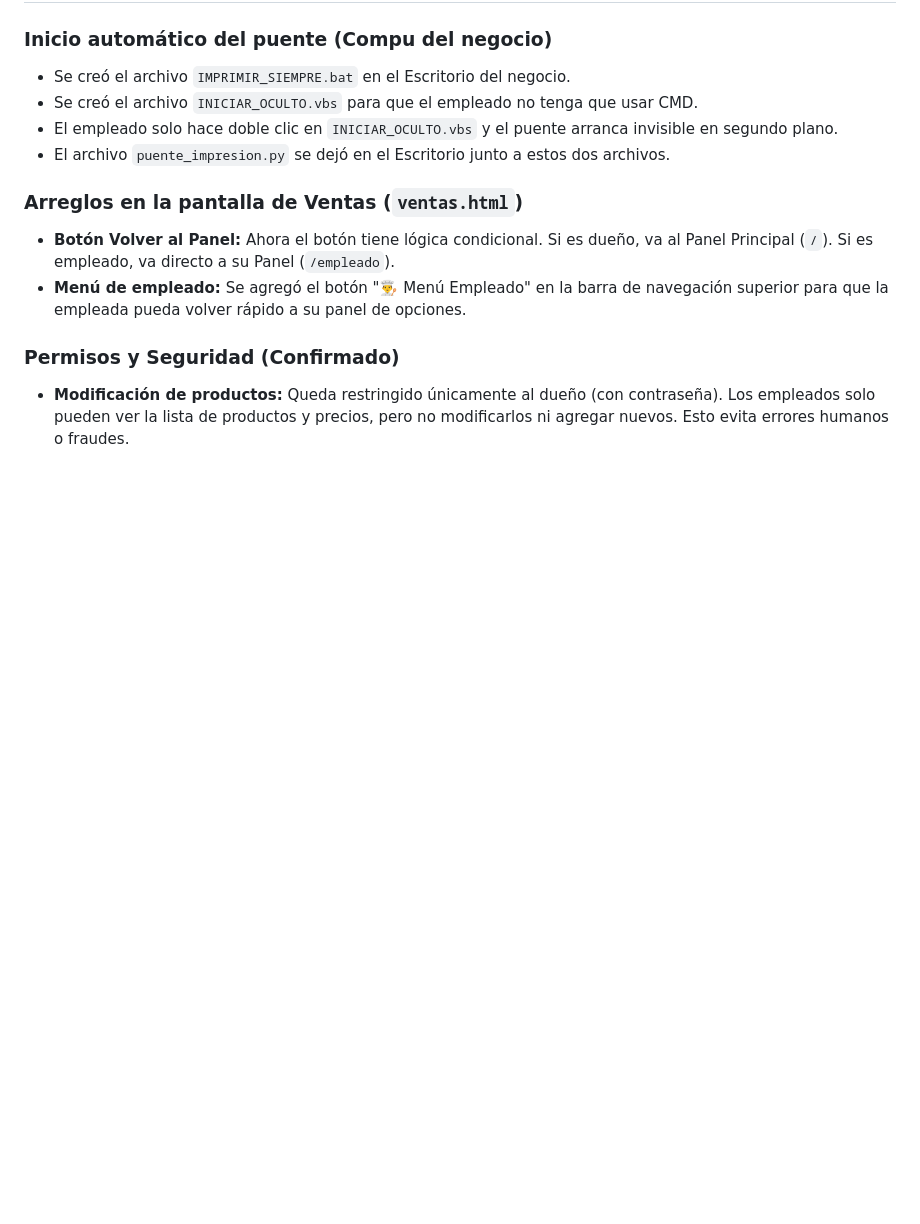
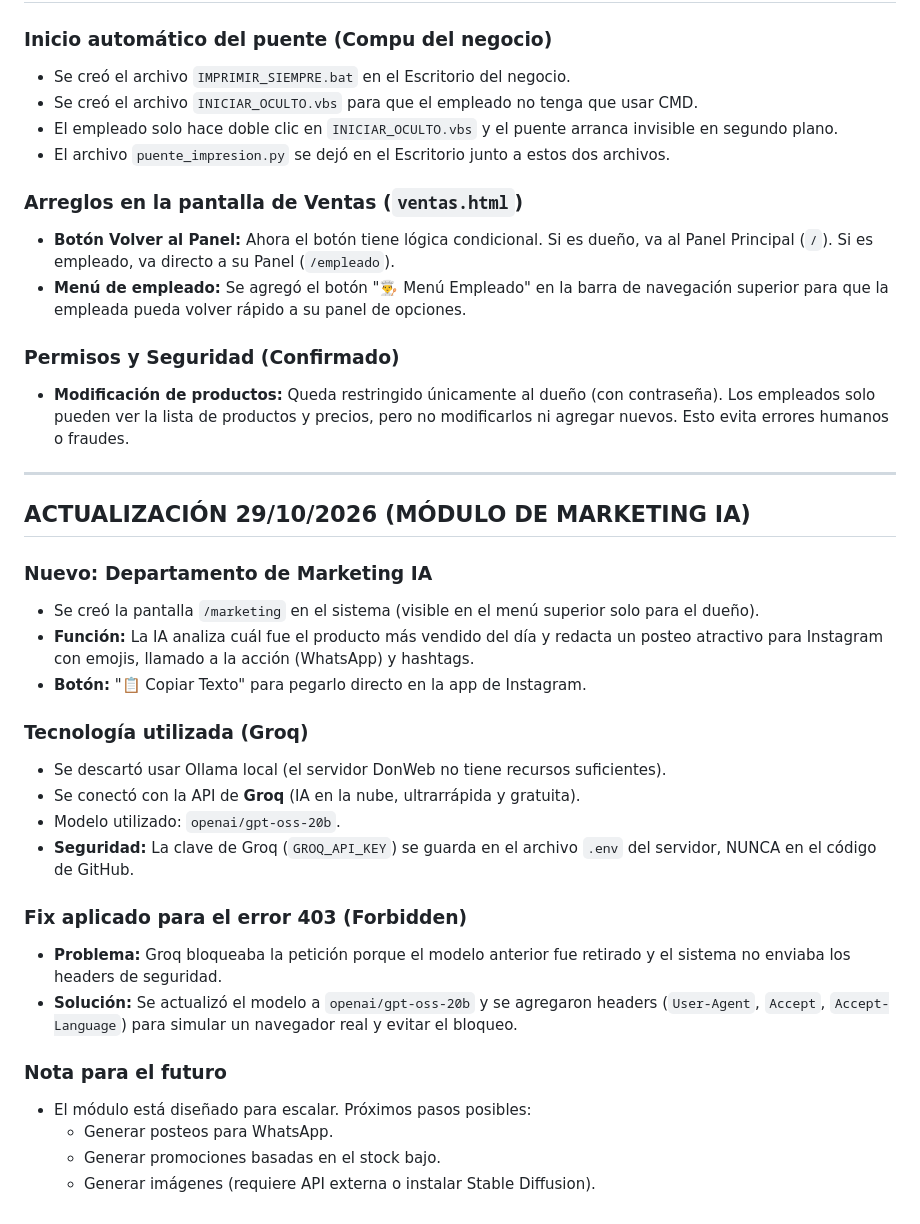
Before and after one commit to MDKShawarma/mdk-sistema, a Markdown page: PROYECTO.md, the part around the change. Drawn GitHub-style; blank space fills up the shorter version.

Commit message:
Actualizar PROYECTO.md con el modulo de Marketing IA

```diff
--- a/PROYECTO.md
+++ b/PROYECTO.md
@@ -355,3 +355,28 @@ puntos de fidelidad, informes y contabilidad. Funciona 24/7 en DonWeb.
 
 ### Permisos y Seguridad (Confirmado)
 - **Modificación de productos:** Queda restringido únicamente al dueño (con contraseña). Los empleados solo pueden ver la lista de productos y precios, pero no modificarlos ni agregar nuevos. Esto evita errores humanos o fraudes.
+
+---
+
+## ACTUALIZACIÓN 29/10/2026 (MÓDULO DE MARKETING IA)
+
+### Nuevo: Departamento de Marketing IA
+- Se creó la pantalla `/marketing` en el sistema (visible en el menú superior solo para el dueño).
+- **Función:** La IA analiza cuál fue el producto más vendido del día y redacta un posteo atractivo para Instagram con emojis, llamado a la acción (WhatsApp) y hashtags.
+- **Botón:** "📋 Copiar Texto" para pegarlo directo en la app de Instagram.
+
+### Tecnología utilizada (Groq)
+- Se descartó usar Ollama local (el servidor DonWeb no tiene recursos suficientes).
+- Se conectó con la API de **Groq** (IA en la nube, ultrarrápida y gratuita).
+- Modelo utilizado: `openai/gpt-oss-20b`.
+- **Seguridad:** La clave de Groq (`GROQ_API_KEY`) se guarda en el archivo `.env` del servidor, NUNCA en el código de GitHub.
+
+### Fix aplicado para el error 403 (Forbidden)
+- **Problema:** Groq bloqueaba la petición porque el modelo anterior fue retirado y el sistema no enviaba los headers de seguridad.
+- **Solución:** Se actualizó el modelo a `openai/gpt-oss-20b` y se agregaron headers (`User-Agent`, `Accept`, `Accept-Language`) para simular un navegador real y evitar el bloqueo.
+
+### Nota para el futuro
+- El módulo está diseñado para escalar. Próximos pasos posibles:
+  - Generar posteos para WhatsApp.
+  - Generar promociones basadas en el stock bajo.
+  - Generar imágenes (requiere API externa o instalar Stable Diffusion).
```
